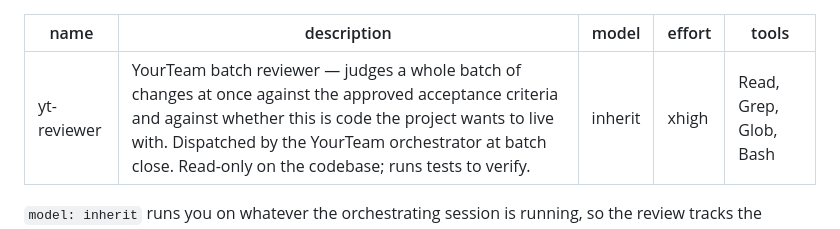
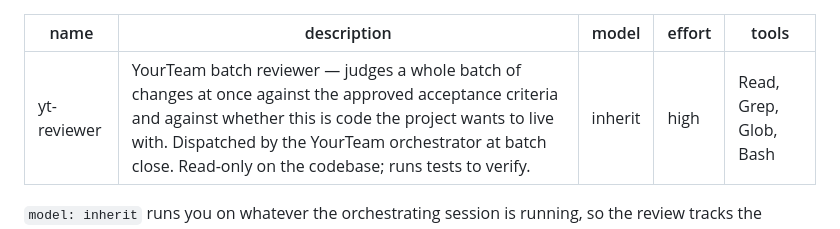
Before and after one commit to HyndhavaVegesna02/PayablesAgent, a Markdown page: .claude/agents/yt-reviewer.md, the part around the change. Rendered like a GitHub page.

Commit message:
yt-reviewer: lower effort from xhigh to high
Co-Authored-By: Claude Opus 5.5 (1M context) <noreply@anthropic.com>

```diff
--- a/.claude/agents/yt-reviewer.md
+++ b/.claude/agents/yt-reviewer.md
@@ -2,7 +2,7 @@
 name: yt-reviewer
 description: YourTeam batch reviewer — judges a whole batch of changes at once against the approved acceptance criteria and against whether this is code the project wants to live with. Dispatched by the YourTeam orchestrator at batch close. Read-only on the codebase; runs tests to verify.
 model: inherit
-effort: xhigh
+effort: high
 tools: Read, Grep, Glob, Bash
 ---
 
```
